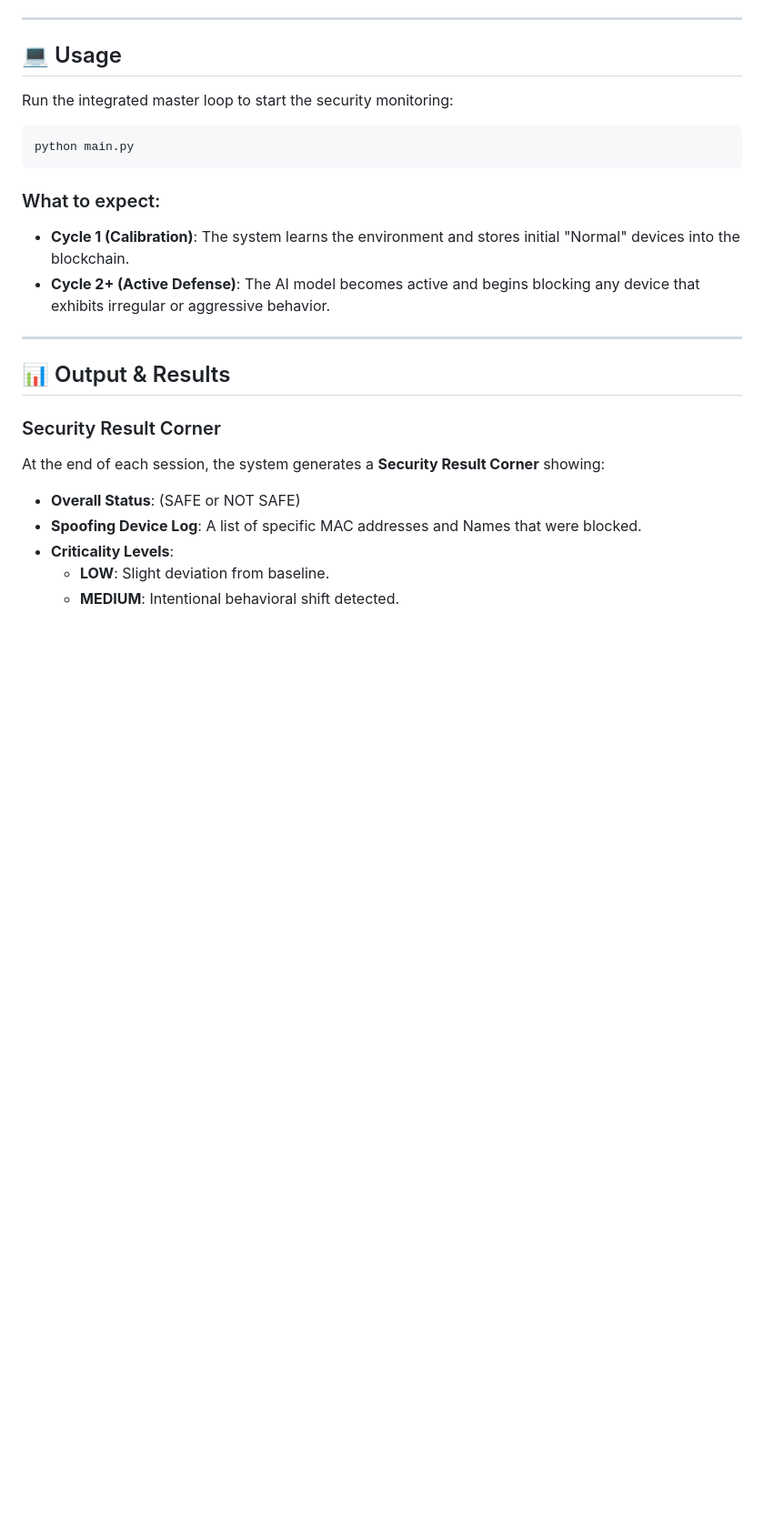
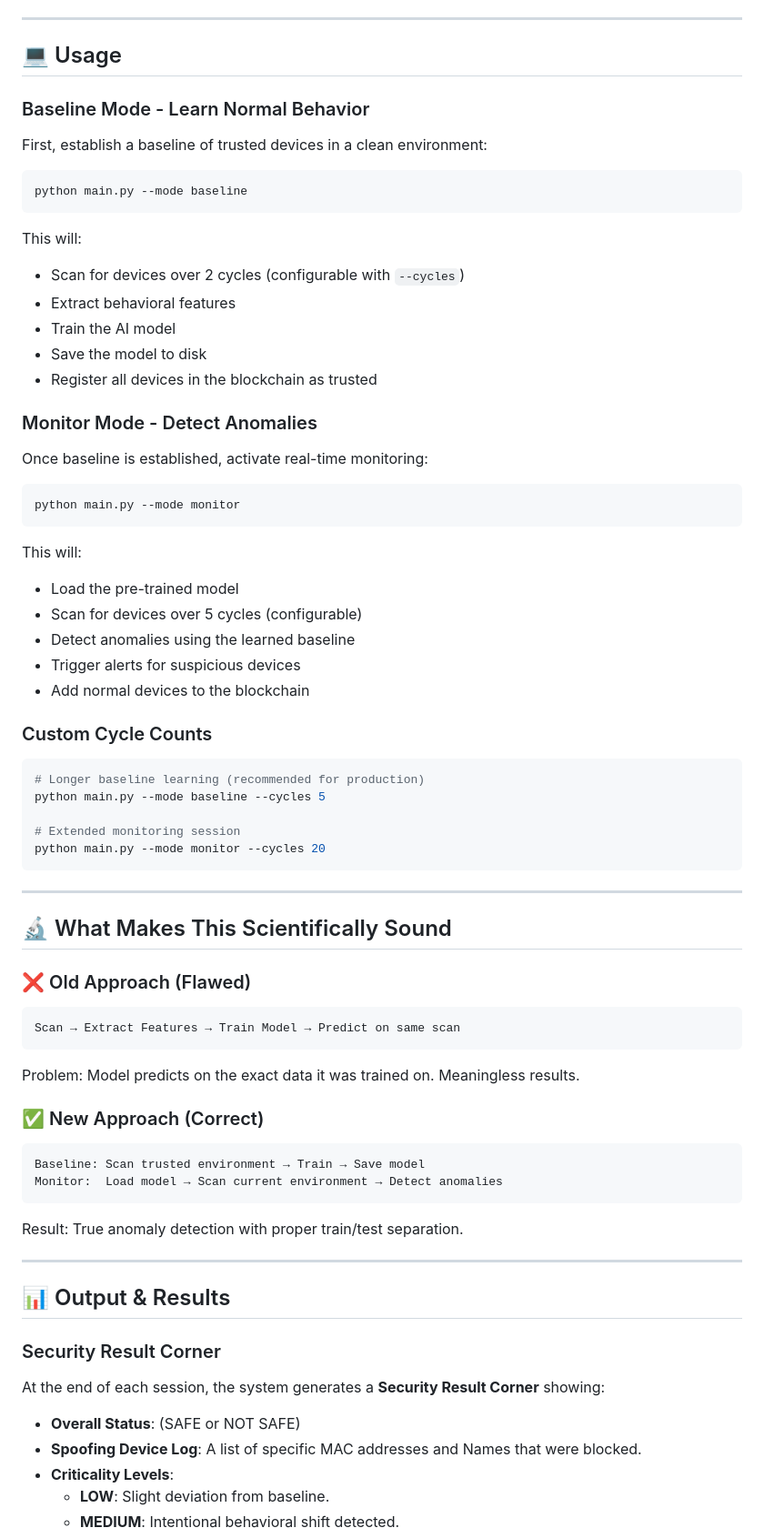
Before and after one commit to manasvi-0523/BLE_mirror, a Markdown page: README.md, the part around one of its changes. Shown at 91% size. GitHub-like rendering; blank space fills up the shorter version.

````diff
--- a/README.md
+++ b/README.md
@@ -51,15 +69,62 @@ The project is built on a 5-Phase engineering pipeline:
 
 ## 💻 Usage
 
-Run the integrated master loop to start the security monitoring:
+### Baseline Mode - Learn Normal Behavior
+
+First, establish a baseline of trusted devices in a clean environment:
 
 ```powershell
-python main.py
+python main.py --mode baseline
 ```
 
-### What to expect:
-*   **Cycle 1 (Calibration)**: The system learns the environment and stores initial "Normal" devices into the blockchain.
-*   **Cycle 2+ (Active Defense)**: The AI model becomes active and begins blocking any device that exhibits irregular or aggressive behavior.
+This will:
+- Scan for devices over 2 cycles (configurable with `--cycles`)
+- Extract behavioral features
+- Train the AI model
+- Save the model to disk
+- Register all devices in the blockchain as trusted
+
+### Monitor Mode - Detect Anomalies
+
+Once baseline is established, activate real-time monitoring:
+
+```powershell
+python main.py --mode monitor
+```
+
+This will:
+- Load the pre-trained model
+- Scan for devices over 5 cycles (configurable)
+- Detect anomalies using the learned baseline
+- Trigger alerts for suspicious devices
+- Add normal devices to the blockchain
+
+### Custom Cycle Counts
+
+```powershell
+# Longer baseline learning (recommended for production)
+python main.py --mode baseline --cycles 5
+
+# Extended monitoring session
+python main.py --mode monitor --cycles 20
+```
+
+---
+
+## 🔬 What Makes This Scientifically Sound
+
+### ❌ Old Approach (Flawed)
+```
+Scan → Extract Features → Train Model → Predict on same scan
+```
+Problem: Model predicts on the exact data it was trained on. Meaningless results.
+
+### ✅ New Approach (Correct)
+```
+Baseline: Scan trusted environment → Train → Save model
+Monitor:  Load model → Scan current environment → Detect anomalies
+```
+Result: True anomaly detection with proper train/test separation.
 
 ---
 
````
Also changed, not shown: other parts of README.md (+47 -15 lines).
